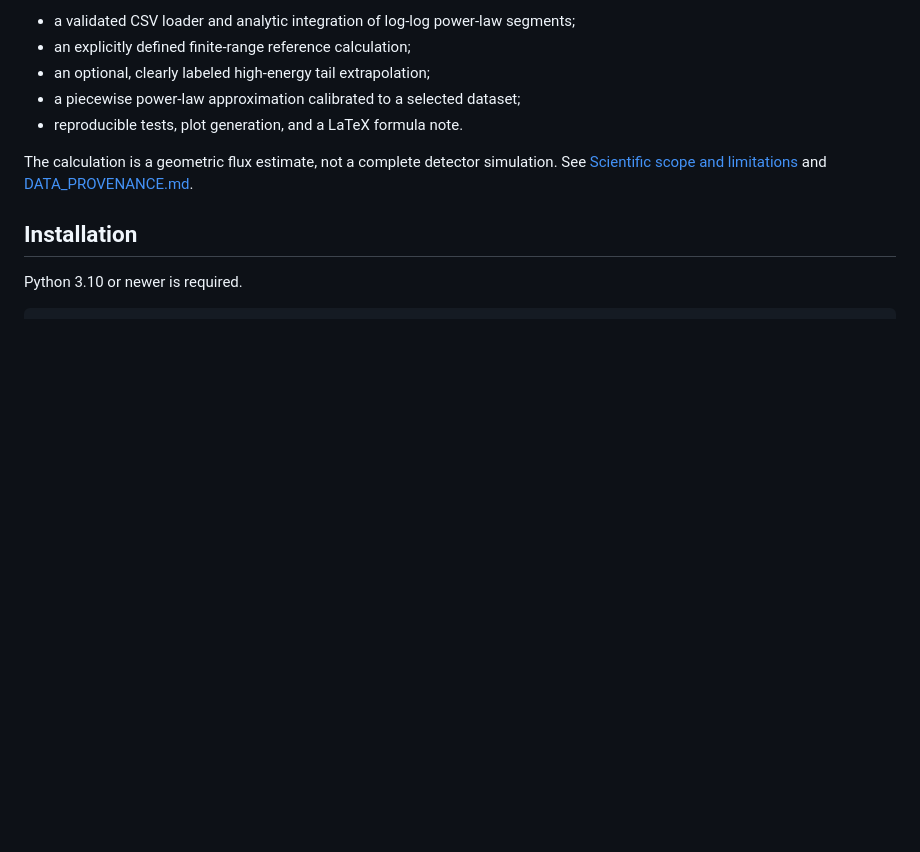
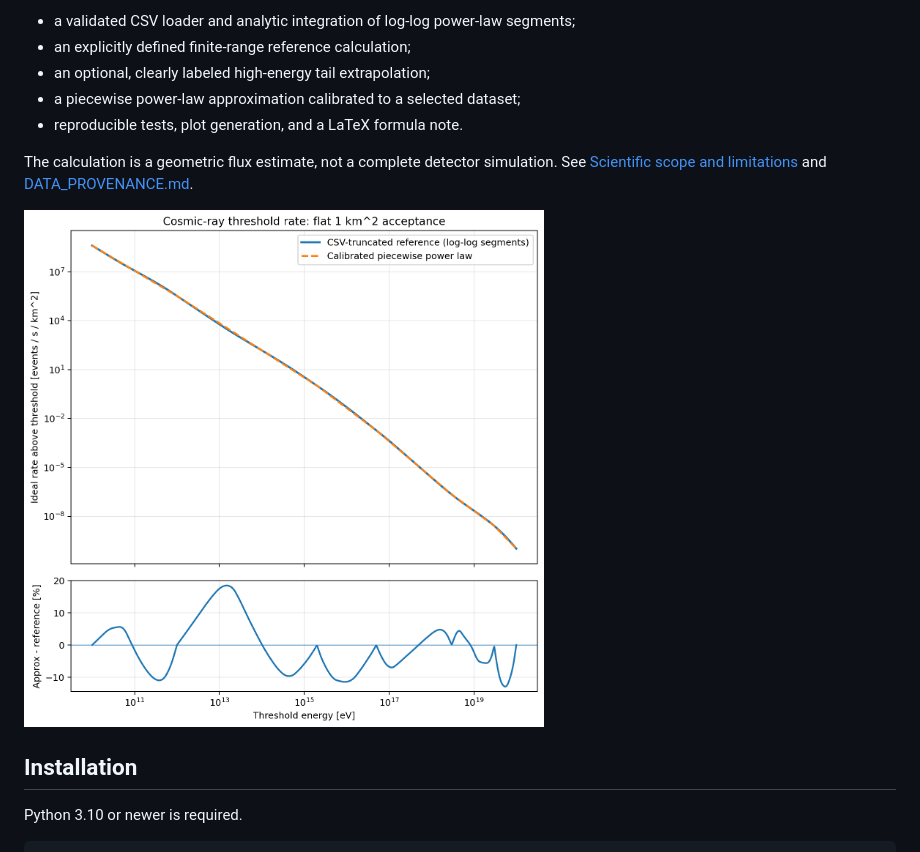
Before and after one commit to davsar89/cosmic-ray-rate-calculator, a Markdown page: README.md, the part around the change. GitHub-like rendering; pictures changed too: rate_comparison.png; blank space fills up the shorter version.

Commit message:
docs: restore example plot embed and regenerate rate_comparison.png

```diff
--- a/README.md
+++ b/README.md
@@ -9,6 +9,10 @@ This project estimates an **ideal cosmic-ray crossing rate** above an energy thr
 - reproducible tests, plot generation, and a LaTeX formula note.
 
 The calculation is a geometric flux estimate, not a complete detector simulation. See [Scientific scope and limitations](#scientific-scope-and-limitations) and [DATA_PROVENANCE.md](DATA_PROVENANCE.md).
+
+<p>
+  <img src="rate_comparison.png" alt="Comparison of the CSV-truncated reference rate and the calibrated piecewise power-law approximation" width="520">
+</p>
 
 ## Installation
 
```
